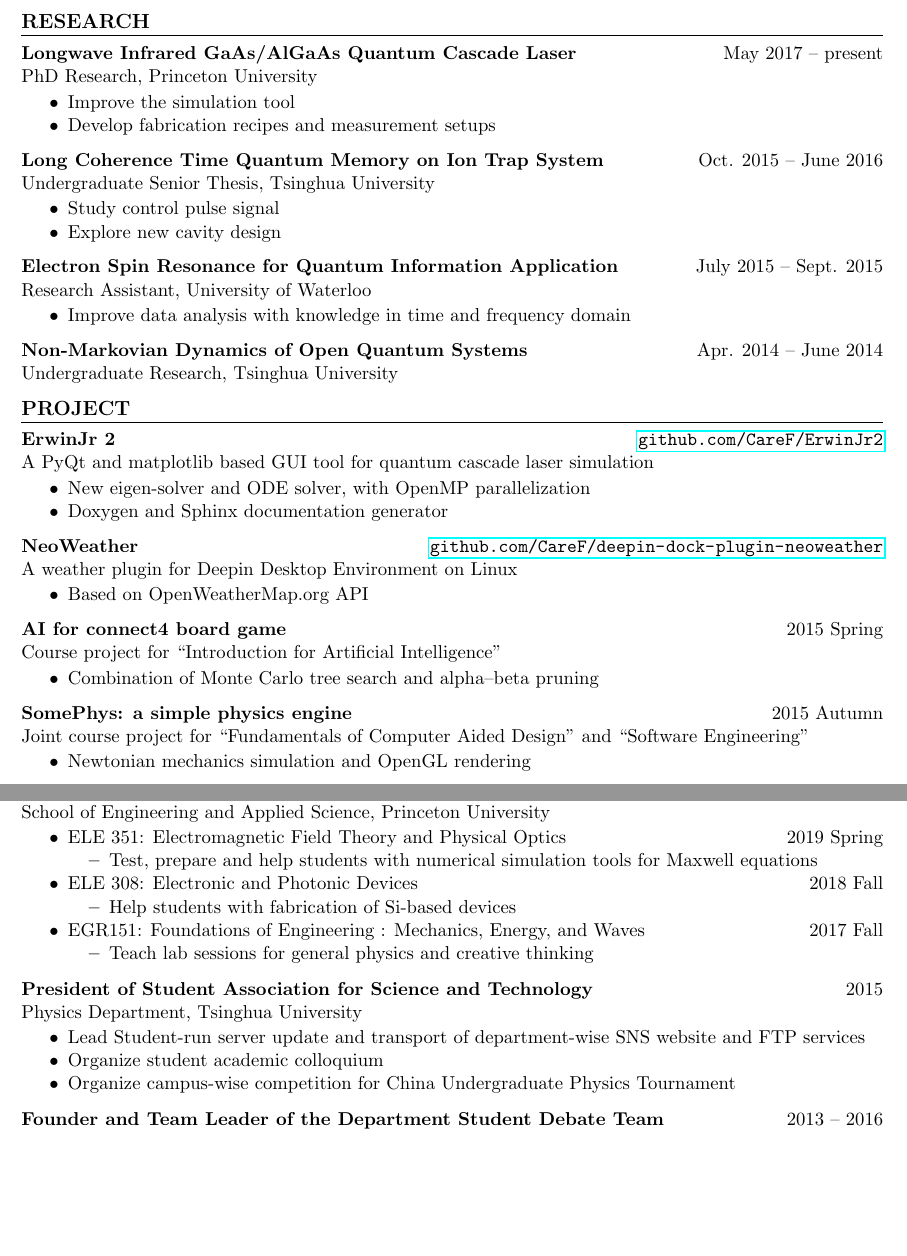
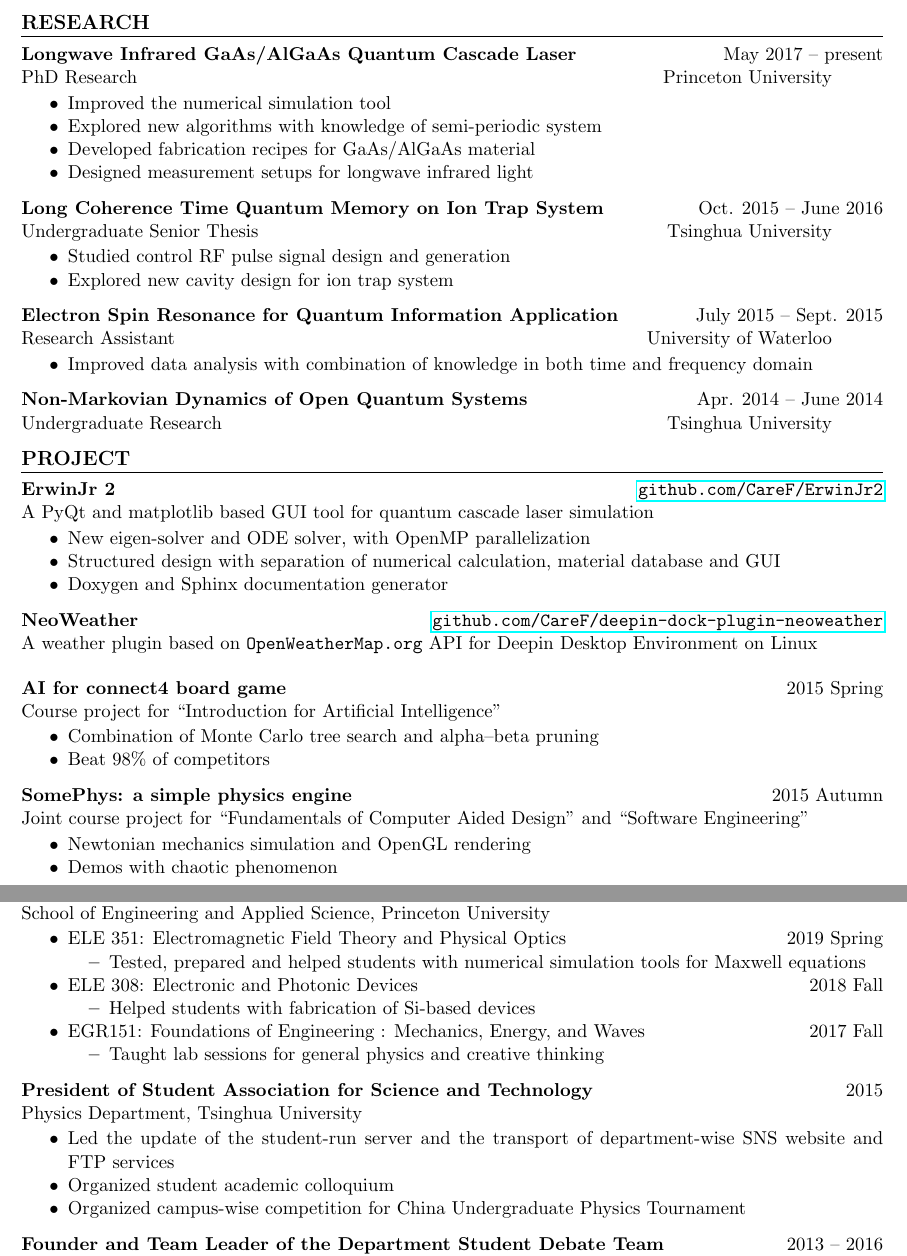
Before and after one commit to CareF/CV, a LaTeX CV (resume.tex): two parts of pages 1 and 2 of 2, joined at a grey line, cut so that both start at the same text, the shorter picture padded with empty space. Compiled offline with pdfLaTeX.

Commit message:
tense modification and more detail

```diff
--- a/resume.tex
+++ b/resume.tex
@@ -12,7 +12,7 @@ Engineering Quadrangle, 41 Olden Street \\
 Princeton, New Jersey 08544}
 \contact{(609)-933-4833 \\
 minglyu@princeton.edu \\
-GitHub: CareF}
+GitHub: \href{https://github.com/CareF}{CareF}}
 
 \begin{document}
 
@@ -33,47 +33,49 @@ Minor in Computer Science and Technology (GPA: 92.9/100)
 
 \section{Research}
 \rsub[May 2017 -- present]{Longwave Infrared GaAs/AlGaAs Quantum Cascade Laser}
-PhD Research, Princeton University
+PhD Research \hfill Princeton University
 \begin{itemize}
-    \item Improve the simulation tool
-    \item Develop fabrication recipes and measurement setups
+    \item Improved the numerical simulation tool
+    \item Explored new algorithms with knowledge of semi-periodic system
+    \item Developed fabrication recipes for GaAs/AlGaAs material
+    \item Designed measurement setups for longwave infrared light
 \end{itemize}\medskip
 
 \rsub[Oct. 2015 -- June 2016]{Long Coherence Time Quantum Memory on Ion Trap System}
-Undergraduate Senior Thesis, Tsinghua University
+Undergraduate Senior Thesis \hfill Tsinghua University
 \begin{itemize}
-    \item Study control pulse signal
-    \item Explore new cavity design
+    \item Studied control RF pulse signal design and generation
+    \item Explored new cavity design for ion trap system
 \end{itemize}\medskip
 
 \rsub[July 2015 -- Sept. 2015]{Electron Spin Resonance for
 Quantum Information Application}
-Research Assistant, University of Waterloo
+Research Assistant \hfill University of Waterloo
 \begin{itemize}
-    \item Improve data analysis with knowledge in time and frequency domain
+    \item Improved data analysis with combination of knowledge in both time and frequency domain
 \end{itemize}\medskip
 
 \rsub[Apr. 2014 -- June 2014]{Non-Markovian Dynamics of Open Quantum Systems}
-Undergraduate Research, Tsinghua University
+Undergraduate Research \hfill Tsinghua University
 
 \section{Project}
-\rsub[\url{github.com/CareF/ErwinJr2}]{ErwinJr 2}
+\rsub[\href{https://github.com/CareF/ErwinJr2}{\texttt{github.com/CareF/ErwinJr2}}]{ErwinJr 2}
 A PyQt and matplotlib based GUI tool for quantum cascade laser simulation
 \begin{itemize}
     \item New eigen-solver and ODE solver, with OpenMP parallelization
+    \item Structured design with separation of numerical calculation,
+    material database and GUI
     \item Doxygen and Sphinx documentation generator
 \end{itemize}\medskip
 
-\rsub[\url{github.com/CareF/deepin-dock-plugin-neoweather}]{NeoWeather}
-A weather plugin for Deepin Desktop Environment on Linux
-\begin{itemize}
-    \item Based on OpenWeatherMap.org API
-\end{itemize}\medskip
+\rsub[\href{https://github.com/CareF/deepin-dock-plugin-neoweather}{\texttt{github.com/CareF/deepin-dock-plugin-neoweather}}]{NeoWeather}
+A weather plugin based on \texttt{OpenWeatherMap.org} API for Deepin Desktop Environment on Linux\medskip
 
 \rsub[2015 Spring]{AI for connect4 board game}
 Course project for ``Introduction for Artificial Intelligence''
 \begin{itemize}
     \item Combination of Monte Carlo tree search and alpha–beta pruning
+    \item Beat 98\% of competitors
 \end{itemize}\medskip
 
 \rsub[2015 Autumn]{SomePhys: a simple physics engine}
@@ -81,6 +83,7 @@ Joint course project for ``Fundamentals of Computer Aided Design'' and
 ``Software Engineering''
 \begin{itemize}
     \item Newtonian mechanics simulation and OpenGL rendering
+    \item Demos with chaotic phenomenon
 \end{itemize}
 
 \section{Publication}
@@ -104,28 +107,28 @@ School of Engineering and Applied Science, Princeton University
     \item ELE 351: Electromagnetic Field Theory and Physical Optics
     \hfill 2019 Spring
     \begin{itemize}
-        \item Test, prepare and help students with
+        \item Tested, prepared and helped students with
         numerical simulation tools for Maxwell equations
     \end{itemize}
     \item ELE 308: Electronic and Photonic Devices
     \hfill 2018 Fall
     \begin{itemize}
-        \item Help students with fabrication of Si-based devices
+        \item Helped students with fabrication of Si-based devices
     \end{itemize}
     \item EGR151: Foundations of Engineering : Mechanics, Energy, and Waves
     \hfill 2017 Fall
     \begin{itemize}
-        \item Teach lab sessions for general physics and creative thinking
+        \item Taught lab sessions for general physics and creative thinking
     \end{itemize}
 \end{itemize}\medskip
 
 \rsub[2015]{President of Student Association for Science and Technology}
 Physics Department, Tsinghua University
 \begin{itemize}
-    \item Lead Student-run server update and transport of department-wise SNS
-    website and FTP services
-    \item Organize student academic colloquium
-    \item Organize campus-wise competition for China Undergraduate Physics
+    \item Led the update of the student-run server and
+    the transport of department-wise SNS website and FTP services
+    \item Organized student academic colloquium
+    \item Organized campus-wise competition for China Undergraduate Physics
     Tournament
 \end{itemize}\medskip
 
```
